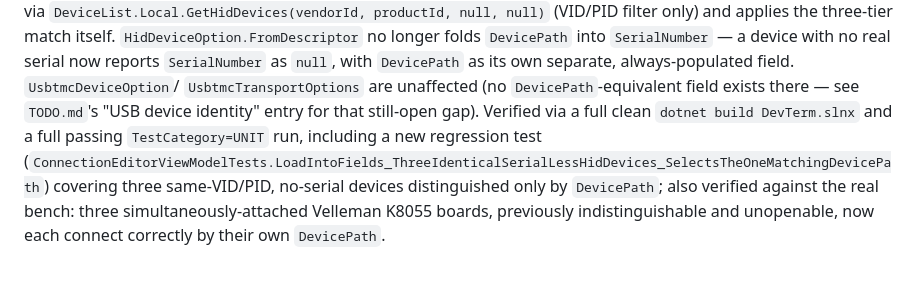
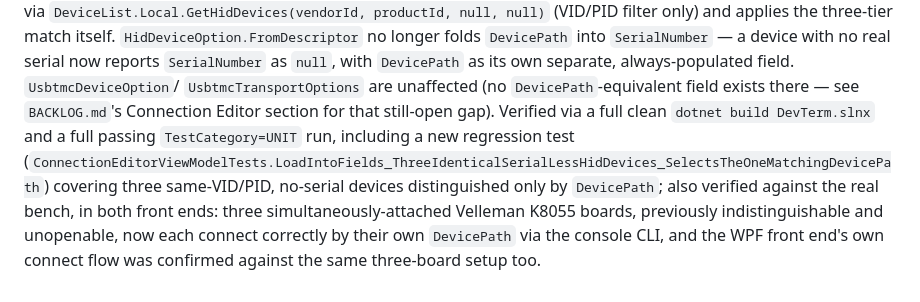
Before and after one commit to OutOfBandDevelopment/dev-term, a Markdown page: docs/changes/2026-09-24.md, the part around the change. GitHub-like rendering.

Commit message:
more testing

```diff
--- a/docs/changes/2026-09-24.md
+++ b/docs/changes/2026-09-24.md
@@ -96,9 +96,11 @@ filter only) and applies the three-tier match itself. `HidDeviceOption.FromDescr
 folds `DevicePath` into `SerialNumber` — a device with no real serial now reports `SerialNumber` as
 `null`, with `DevicePath` as its own separate, always-populated field. `UsbtmcDeviceOption`/
 `UsbtmcTransportOptions` are unaffected (no `DevicePath`-equivalent field exists there — see
-`TODO.md`'s "USB device identity" entry for that still-open gap). Verified via a full clean
+`BACKLOG.md`'s Connection Editor section for that still-open gap). Verified via a full clean
 `dotnet build DevTerm.slnx` and a full passing `TestCategory=UNIT` run, including a new regression
 test (`ConnectionEditorViewModelTests.LoadIntoFields_ThreeIdenticalSerialLessHidDevices_SelectsTheOneMatchingDevicePath`)
 covering three same-VID/PID, no-serial devices distinguished only by `DevicePath`; also verified
-against the real bench: three simultaneously-attached Velleman K8055 boards, previously
-indistinguishable and unopenable, now each connect correctly by their own `DevicePath`.
+against the real bench, in both front ends: three simultaneously-attached Velleman K8055 boards,
+previously indistinguishable and unopenable, now each connect correctly by their own `DevicePath`
+via the console CLI, and the WPF front end's own connect flow was confirmed against the same
+three-board setup too.
```
Also changed, not shown: 2 other files.
